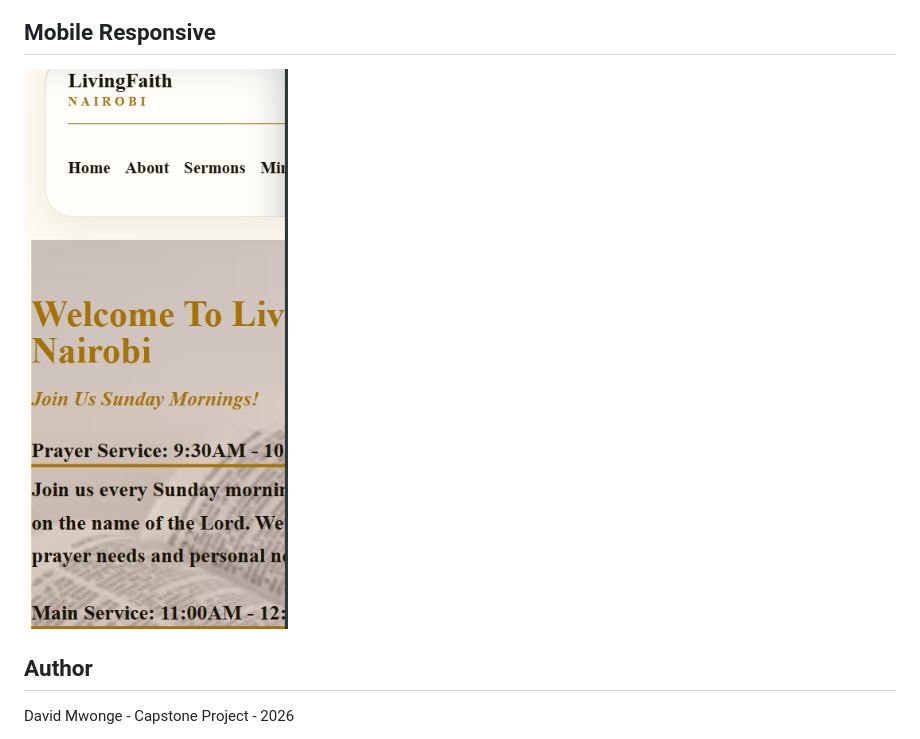
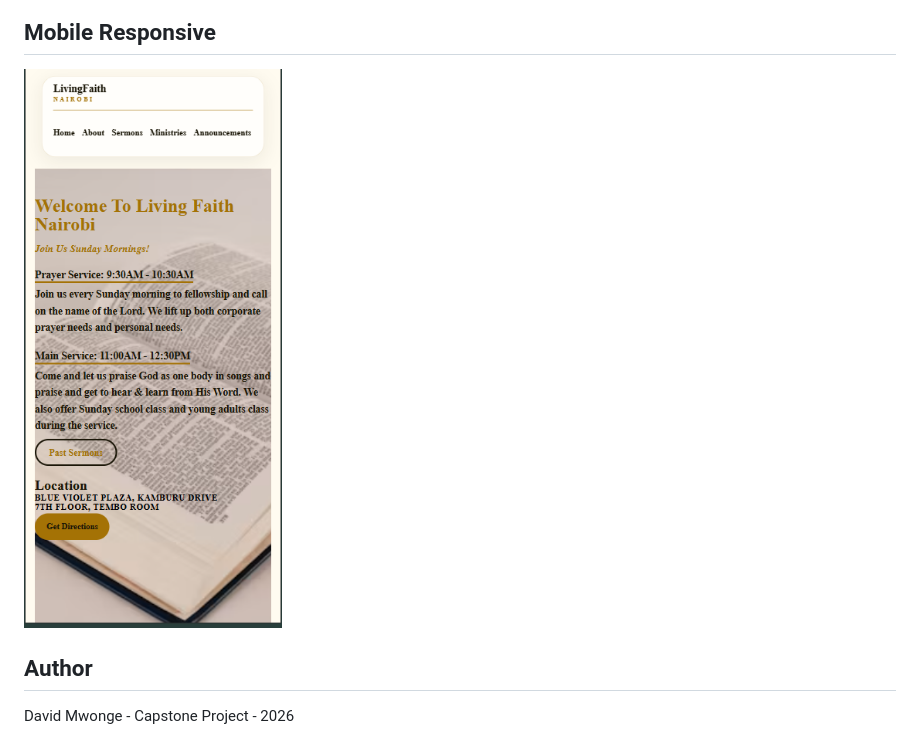
Before and after one commit to David-Mwonge123/living_faith_nairobi, a Markdown page: README.md, the part around the change. GitHub-like rendering; pictures changed too: images/phone.png (added).

Commit message:
Replace the mobile view screenshot in the README with a better responsive mobile screenshot

```diff
--- a/README.md
+++ b/README.md
@@ -60,7 +60,7 @@ The Living Faith Nairobi mainly targets the church members who want to be active
 ## Desktop Responsive
 ![Desktop view](images/desktop.png)
 ## Mobile Responsive
-![Mobile view](images/mobile.png)
+![Mobile view](images/phone.png)
 
 ## Author
 David Mwonge - Capstone Project - 2026
```
